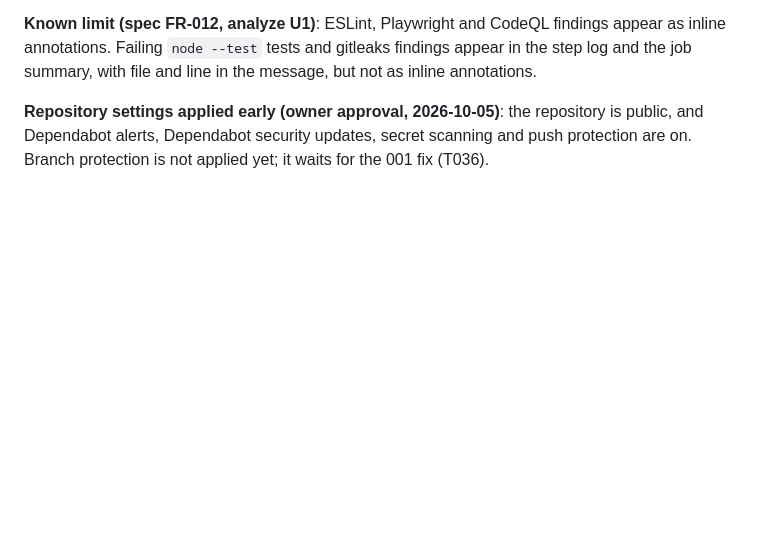
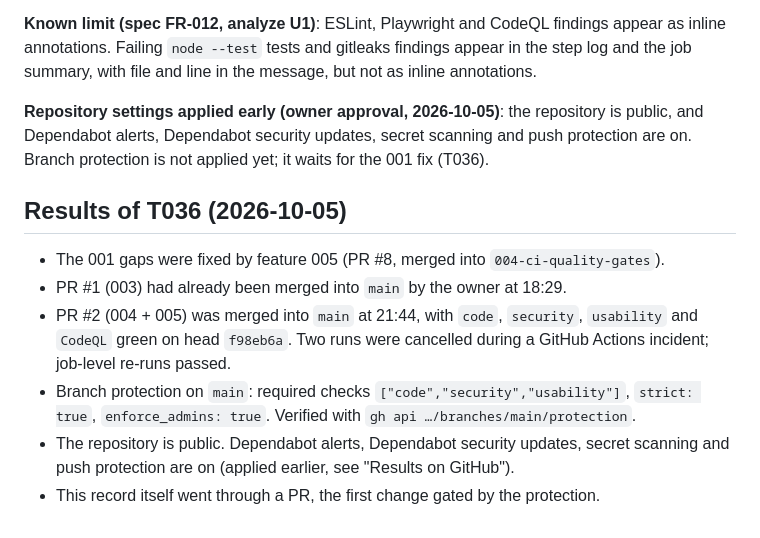
Before and after one commit to SammieEtje/my-specdriven-app, a Markdown page: specs/004-ci-quality-gates/quickstart.md, the part around the change. Drawn GitHub-style; blank space fills up the shorter version.

Commit message:
docs(004): record T036 merges and branch protection
Co-Authored-By: Claude Opus 5.5 <noreply@anthropic.com>

```diff
--- a/specs/004-ci-quality-gates/quickstart.md
+++ b/specs/004-ci-quality-gates/quickstart.md
@@ -127,3 +127,12 @@ Run locally on macOS with Node 26 and Playwright Chromium 153.
 **Known limit (spec FR-012, analyze U1)**: ESLint, Playwright and CodeQL findings appear as inline annotations. Failing `node --test` tests and gitleaks findings appear in the step log and the job summary, with file and line in the message, but not as inline annotations.
 
 **Repository settings applied early (owner approval, 2026-10-05)**: the repository is public, and Dependabot alerts, Dependabot security updates, secret scanning and push protection are on. Branch protection is not applied yet; it waits for the 001 fix (T036).
+
+## Results of T036 (2026-10-05)
+
+- The 001 gaps were fixed by feature 005 (PR #8, merged into `004-ci-quality-gates`).
+- PR #1 (003) had already been merged into `main` by the owner at 18:29.
+- PR #2 (004 + 005) was merged into `main` at 21:44, with `code`, `security`, `usability` and `CodeQL` green on head `f98eb6a`. Two runs were cancelled during a GitHub Actions incident; job-level re-runs passed.
+- Branch protection on `main`: required checks `["code","security","usability"]`, `strict: true`, `enforce_admins: true`. Verified with `gh api …/branches/main/protection`.
+- The repository is public. Dependabot alerts, Dependabot security updates, secret scanning and push protection are on (applied earlier, see "Results on GitHub").
+- This record itself went through a PR, the first change gated by the protection.
```
Also changed, not shown: specs/004-ci-quality-gates/prompts.md (+7 -0 lines), specs/004-ci-quality-gates/tasks.md (+1 -1 lines).
